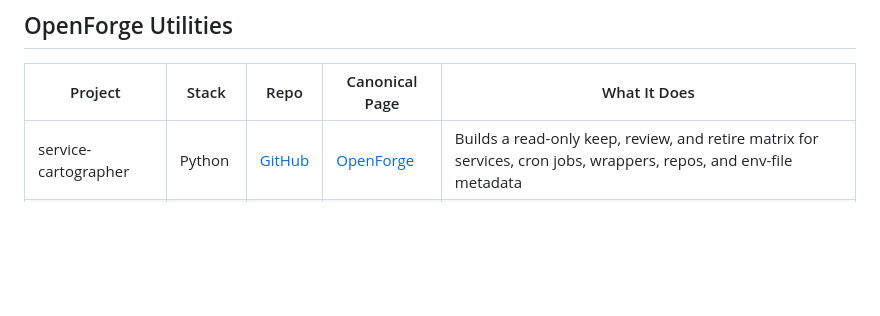
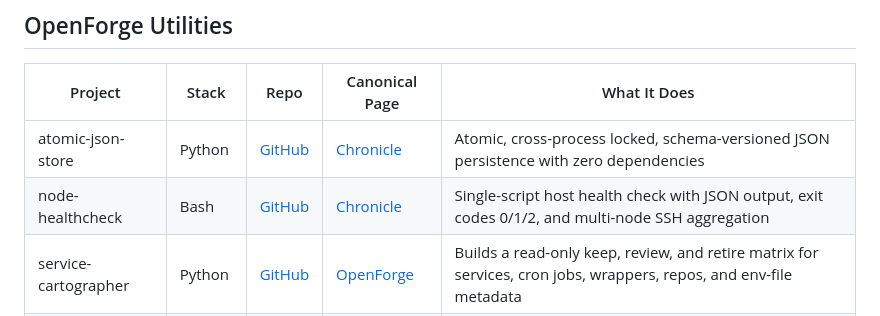
Before and after one commit to GreyforgeLabs/Greyforgelabs, a Markdown page: README.md, the part around the change. GitHub-like rendering; blank space fills up the shorter version.

Commit message:
docs: add atomic-json-store and node-healthcheck to OpenForge utilities

```diff
--- a/README.md
+++ b/README.md
@@ -39,6 +39,8 @@ Greyforge Labs is the software and research studio behind [greyforge.tech](https
 
 | Project | Stack | Repo | Canonical Page | What It Does |
 |---|---|---|---|---|
+| atomic-json-store | Python | [GitHub](https://github.com/GreyforgeLabs/atomic-json-store) | [Chronicle](https://greyforge.tech/chronicles/atomic-json-store-crash-safe-local-state) | Atomic, cross-process locked, schema-versioned JSON persistence with zero dependencies |
+| node-healthcheck | Bash | [GitHub](https://github.com/GreyforgeLabs/node-healthcheck) | [Chronicle](https://greyforge.tech/chronicles/node-healthcheck-single-script-host-health) | Single-script host health check with JSON output, exit codes 0/1/2, and multi-node SSH aggregation |
 | service-cartographer | Python | [GitHub](https://github.com/GreyforgeLabs/service-cartographer) | [OpenForge](https://greyforge.tech/openforge) | Builds a read-only keep, review, and retire matrix for services, cron jobs, wrappers, repos, and env-file metadata |
 | devcap | Python | [GitHub](https://github.com/GreyforgeLabs/devcap) | [Chronicle](https://greyforge.tech/chronicles/devcap-scanning-your-dev-environment) | Scans a development environment for installed tools, versions, paths, and missing requirements |
 | memory-quality-gate | Python | [GitHub](https://github.com/GreyforgeLabs/memory-quality-gate) | [Chronicle](https://greyforge.tech/chronicles/memory-quality-without-an-llm-judge) | Scores memory candidates with deterministic heuristics before long-term storage |
```
